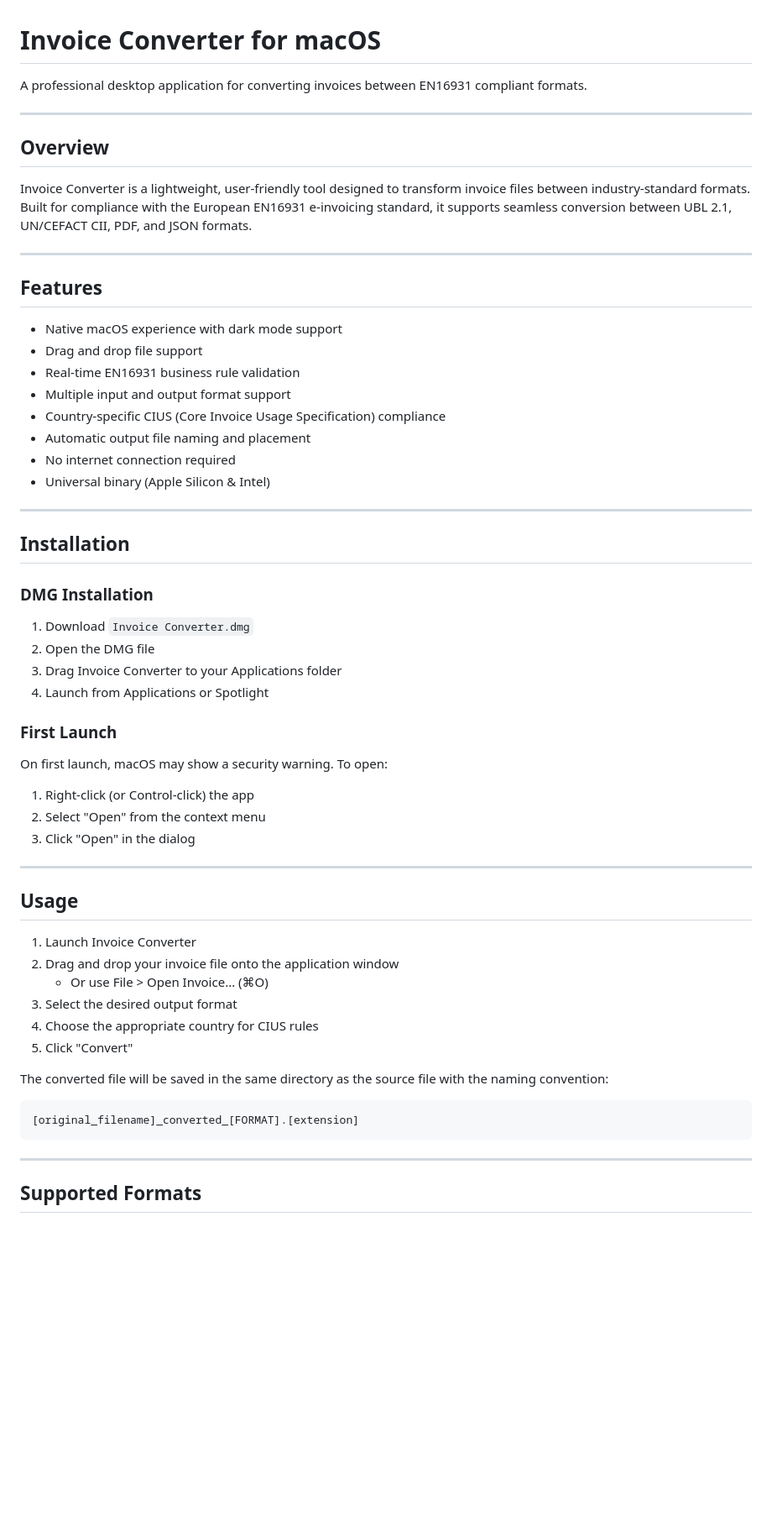
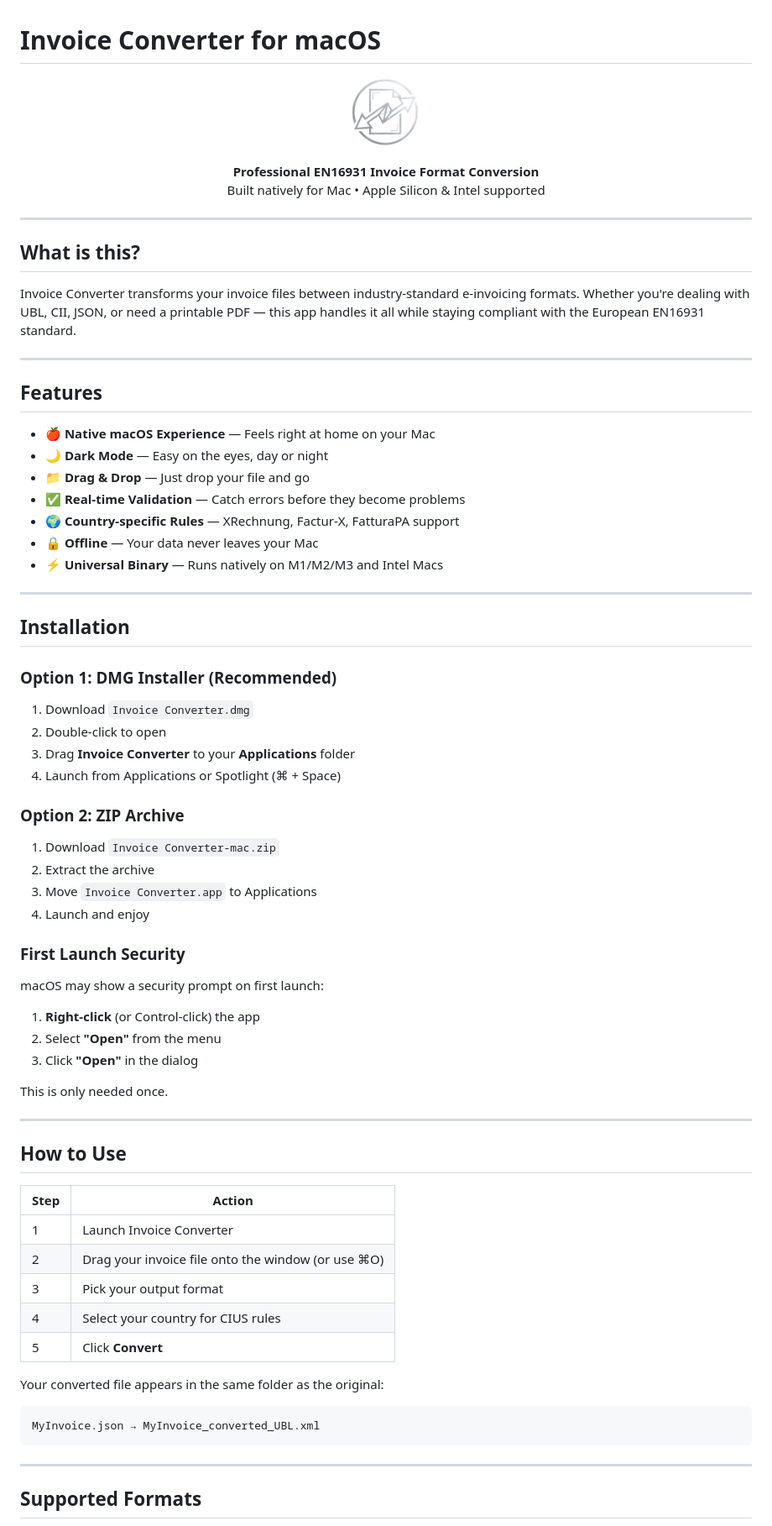
Before and after one commit to greedfinanace/invoice-converter, a Markdown page: README.md, the part around one of its changes. Shown at 84% size. Rendered like a GitHub page; blank space fills up the shorter version.

Commit message:
Docs: Update README with custom macOS branding

````diff
--- a/README.md
+++ b/README.md
@@ -1,58 +1,76 @@
 # Invoice Converter for macOS
 
-A professional desktop application for converting invoices between EN16931 compliant formats.
+<p align="center">
+  <img src="assets/icon.png" alt="Invoice Converter" width="128" height="128">
+</p>
+
+<p align="center">
+  <strong>Professional EN16931 Invoice Format Conversion</strong><br>
+  Built natively for Mac • Apple Silicon & Intel supported
+</p>
 
 ---
 
-## Overview
+## What is this?
 
-Invoice Converter is a lightweight, user-friendly tool designed to transform invoice files between industry-standard formats. Built for compliance with the European EN16931 e-invoicing standard, it supports seamless conversion between UBL 2.1, UN/CEFACT CII, PDF, and JSON formats.
+Invoice Converter transforms your invoice files between industry-standard e-invoicing formats. Whether you're dealing with UBL, CII, JSON, or need a printable PDF — this app handles it all while staying compliant with the European EN16931 standard.
 
 ---
 
 ## Features
 
-- Native macOS experience with dark mode support
-- Drag and drop file support
-- Real-time EN16931 business rule validation
-- Multiple input and output format support
-- Country-specific CIUS (Core Invoice Usage Specification) compliance
-- Automatic output file naming and placement
-- No internet connection required
-- Universal binary (Apple Silicon & Intel)
+- 🍎 **Native macOS Experience** — Feels right at home on your Mac
+- 🌙 **Dark Mode** — Easy on the eyes, day or night
+- 📁 **Drag & Drop** — Just drop your file and go
+- ✅ **Real-time Validation** — Catch errors before they become problems
+- 🌍 **Country-specific Rules** — XRechnung, Factur-X, FatturaPA support
+- 🔒 **Offline** — Your data never leaves your Mac
+- ⚡ **Universal Binary** — Runs natively on M1/M2/M3 and Intel Macs
 
 ---
 
 ## Installation
 
-### DMG Installation
+### Option 1: DMG Installer (Recommended)
 
 1. Download `Invoice Converter.dmg`
-2. Open the DMG file
-3. Drag Invoice Converter to your Applications folder
-4. Launch from Applications or Spotlight
+2. Double-click to open
+3. Drag **Invoice Converter** to your **Applications** folder
+4. Launch from Applications or Spotlight (⌘ + Space)
 
-### First Launch
+### Option 2: ZIP Archive
 
-On first launch, macOS may show a security warning. To open:
-1. Right-click (or Control-click) the app
-2. Select "Open" from the context menu
-3. Click "Open" in the dialog
+1. Download `Invoice Converter-mac.zip`
+2. Extract the archive
+3. Move `Invoice Converter.app` to Applications
+4. Launch and enjoy
+
+### First Launch Security
+
+macOS may show a security prompt on first launch:
+
+1. **Right-click** (or Control-click) the app
+2. Select **"Open"** from the menu
+3. Click **"Open"** in the dialog
+
+This is only needed once.
 
 ---
 
-## Usage
+## How to Use
 
-1. Launch Invoice Converter
-2. Drag and drop your invoice file onto the application window
-   - Or use File > Open Invoice... (⌘O)
-3. Select the desired output format
-4. Choose the appropriate country for CIUS rules
-5. Click "Convert"
+| Step | Action |
+|------|--------|
+| 1 | Launch Invoice Converter |
+| 2 | Drag your invoice file onto the window (or use ⌘O) |
+| 3 | Pick your output format |
+| 4 | Select your country for CIUS rules |
+| 5 | Click **Convert** |
 
-The converted file will be saved in the same directory as the source file with the naming convention:
-
-    [original_filename]_converted_[FORMAT].[extension]
+Your converted file appears in the same folder as the original:
+```
+MyInvoice.json → MyInvoice_converted_UBL.xml
+```
 
 ---
 
````
Also changed, not shown: other parts of README.md (+71 -51 lines).
